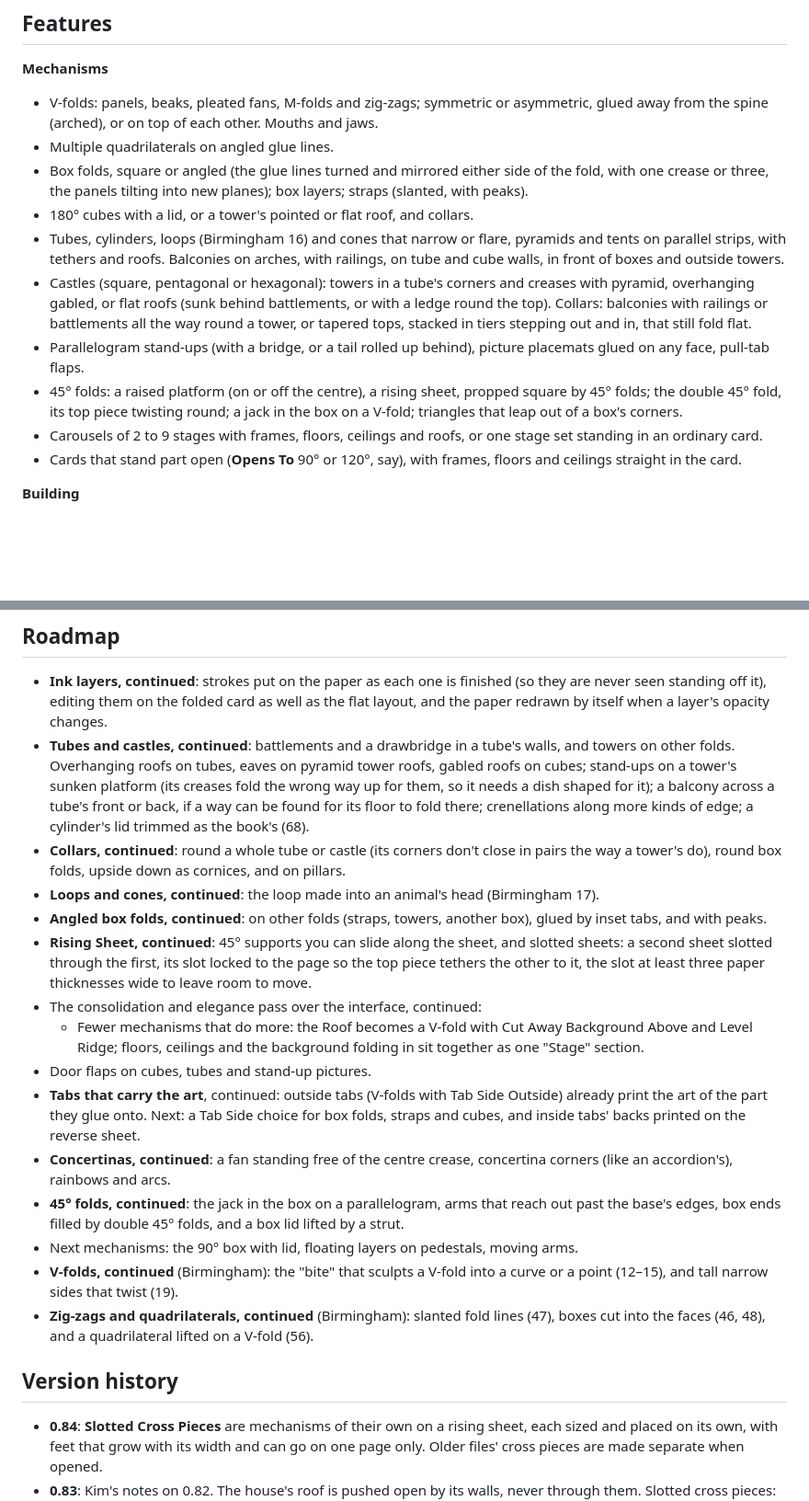
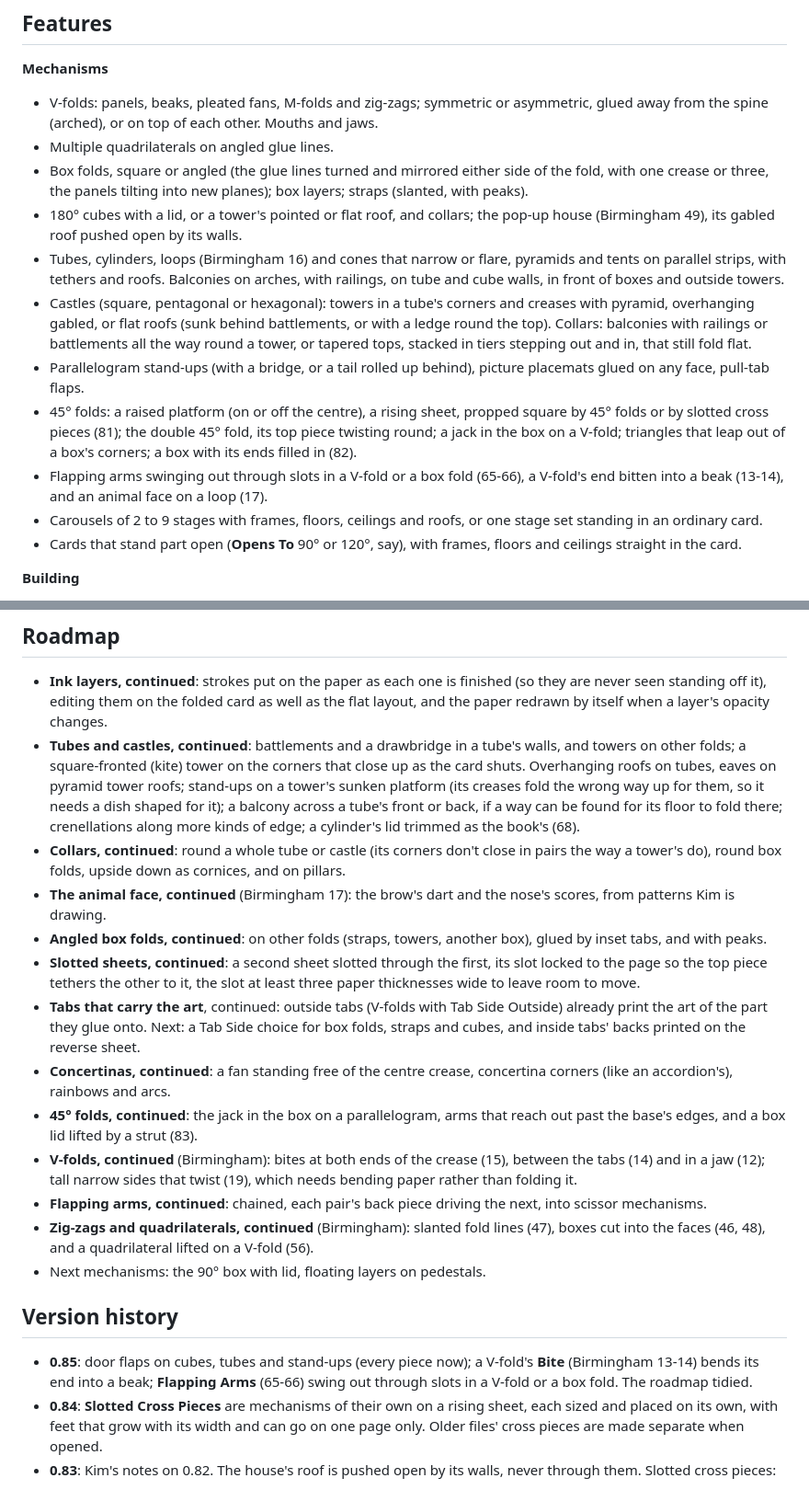
Before and after one commit to Liatach/Pop-UpPro, a Markdown page: README.md, 2 parts joined by grey strips. Shown at 92% size. Drawn GitHub-style; blank space fills up the shorter version.

```diff
--- a/README.md
+++ b/README.md
@@ -87,7 +87,8 @@ Paint flat or folded, import and position images or simply textures, then export
 * Box folds, square or angled (the glue lines turned and
   mirrored either side of the fold, with one crease or three, the panels
   tilting into new planes); box layers; straps (slanted, with peaks).
-* 180° cubes with a lid, or a tower's pointed or flat roof, and collars.
+* 180° cubes with a lid, or a tower's pointed or flat roof, and collars;
+  the pop-up house (Birmingham 49), its gabled roof pushed open by its walls.
 * Tubes, cylinders, loops (Birmingham 16) and cones that narrow or flare,
   pyramids and tents on parallel strips, with tethers and roofs. Balconies
   on arches, with railings, on tube and cube walls, in front of boxes and
@@ -100,9 +101,12 @@ Paint flat or folded, import and position images or simply textures, then export
 * Parallelogram stand-ups (with a bridge, or a tail rolled up behind),
   picture placemats glued on any face, pull-tab flaps.
 * 45° folds: a raised platform (on or off the centre), a rising sheet,
-  propped square by 45° folds; the double 45° fold, its top piece twisting
-  round; a jack in the box on a V-fold; triangles that leap out of a box's
-  corners.
+  propped square by 45° folds or by slotted cross pieces (81); the double
+  45° fold, its top piece twisting round; a jack in the box on a V-fold;
+  triangles that leap out of a box's corners; a box with its ends filled
+  in (82).
+* Flapping arms swinging out through slots in a V-fold or a box fold (65-66),
+  a V-fold's end bitten into a beak (13-14), and an animal face on a loop (17).
 * Carousels of 2 to 9 stages with frames, floors, ceilings and roofs, or one
   stage set standing in an ordinary card.
 * Cards that stand part open (**Opens To** 90° or 120°, say), with frames,
@@ -204,47 +208,48 @@ Sunflower is a good way to make them.
   folded card as well as the flat layout, and the paper redrawn by itself
   when a layer's opacity changes.
 * **Tubes and castles, continued**: battlements and a drawbridge in a
-  tube's walls, and towers on other folds. Overhanging roofs on tubes, eaves
-  on pyramid tower roofs, gabled roofs on cubes; stand-ups on a tower's
-  sunken platform (its creases fold the wrong way up for them, so it needs a
-  dish shaped for it); a balcony across a tube's front or back, if a way can
-  be found for its floor to fold there; crenellations along more kinds of
+  tube's walls, and towers on other folds; a square-fronted (kite) tower
+  on the corners that close up as the card shuts. Overhanging roofs on
+  tubes, eaves on pyramid tower roofs; stand-ups on a tower's sunken
+  platform (its creases fold the wrong way up for them, so it needs a dish
+  shaped for it); a balcony across a tube's front or back, if a way can be
+  found for its floor to fold there; crenellations along more kinds of
   edge; a cylinder's lid trimmed as the book's (68).
 * **Collars, continued**: round a whole tube or castle (its corners don't
   close in pairs the way a tower's do), round box folds, upside down as
   cornices, and on pillars.
-* **Loops and cones, continued**: the loop made into an animal's head
-  (Birmingham 17).
+* **The animal face, continued** (Birmingham 17): the brow's dart and the
+  nose's scores, from patterns Kim is drawing.
 * **Angled box folds, continued**: on other folds (straps, towers, another
   box), glued by inset tabs, and with peaks.
-* **Rising Sheet, continued**: 45° supports you can slide along the sheet,
-  and slotted sheets: a second sheet slotted through the first, its slot
-  locked to the page so the top piece tethers the other to it, the slot at
-  least three paper thicknesses wide to leave room to move.
-* The consolidation and elegance pass over the interface, continued:
-  * Fewer mechanisms that do more: the Roof becomes a V-fold with Cut Away
-    Background Above and Level Ridge; floors, ceilings and the background
-    folding in sit together as one "Stage" section.
-* Door flaps on cubes, tubes and stand-up pictures.
+* **Slotted sheets, continued**: a second sheet slotted through the first,
+  its slot locked to the page so the top piece tethers the other to it,
+  the slot at least three paper thicknesses wide to leave room to move.
 * **Tabs that carry the art**, continued: outside tabs (V-folds with Tab
   Side Outside) already print the art of the part they glue onto. Next:
   a Tab Side choice for box folds, straps and cubes, and inside tabs' backs
   printed on the reverse sheet.
 * **Concertinas, continued**: a fan standing free of the centre crease,
   concertina corners (like an accordion's), rainbows and arcs.
-* **45° folds, continued**: the jack in the box on a parallelogram, arms that
-  reach out past the base's edges, box ends filled by double 45° folds, and
-  a box lid lifted by a strut.
-* Next mechanisms: the 90° box with lid, floating layers on pedestals,
-  moving arms.
-* **V-folds, continued** (Birmingham): the "bite" that sculpts a V-fold
-  into a curve or a point (12–15), and tall narrow sides that twist (19).
+* **45° folds, continued**: the jack in the box on a parallelogram, arms
+  that reach out past the base's edges, and a box lid lifted by a strut
+  (83).
+* **V-folds, continued** (Birmingham): bites at both ends of the crease
+  (15), between the tabs (14) and in a jaw (12); tall narrow sides that
+  twist (19), which needs bending paper rather than folding it.
+* **Flapping arms, continued**: chained, each pair's back piece driving
+  the next, into scissor mechanisms.
 * **Zig-zags and quadrilaterals, continued** (Birmingham): slanted fold
   lines (47), boxes cut into the faces (46, 48), and a quadrilateral lifted
   on a V-fold (56).
+* Next mechanisms: the 90° box with lid, floating layers on pedestals.
 
 ## Version history
 
+* **0.85**: door flaps on cubes, tubes and stand-ups (every piece now);
+  a V-fold's **Bite** (Birmingham 13-14) bends its end into a beak;
+  **Flapping Arms** (65-66) swing out through slots in a V-fold or a box
+  fold. The roadmap tidied.
 * **0.84**: **Slotted Cross Pieces** are mechanisms of their own on a
   rising sheet, each sized and placed on its own, with feet that grow with
   its width and can go on one page only. Older files' cross pieces are
```
Also changed, not shown: CHANGELOG.md (+4 -0 lines), docs/guide.md (+37 -2 lines), docs/images/flapping_arms.jpg (added), docs/images/vfold_bite.jpg (added), 14 other files.
